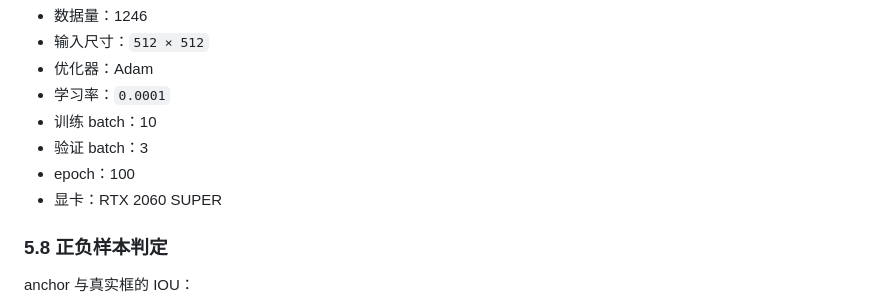
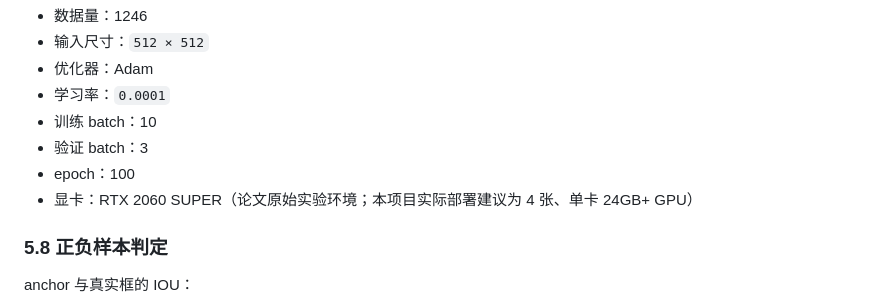
Before and after one commit to justgooo/ankle-recognition, a Markdown page: docs/识别算法详细实现步骤.md, the part around the change. Rendered like a GitHub page.

```diff
--- a/docs/识别算法详细实现步骤.md
+++ b/docs/识别算法详细实现步骤.md
@@ -351,7 +351,7 @@ L(p_i,t_i)=\sum_i L_{cls}(p_i,p_i^*)+\lambda \sum_i p_i^*L_{reg}(t_i,t_i^*)
 - 训练 batch：10
 - 验证 batch：3
 - epoch：100
-- 显卡：RTX 2060 SUPER
+- 显卡：RTX 2060 SUPER（论文原始实验环境；本项目实际部署建议为 4 张、单卡 24GB+ GPU）
 
 ### 5.8 正负样本判定
 
```
Also changed, not shown: README.md (+3 -3 lines), docs/optuna_autoresearch_workflow.md (+5 -3 lines).
